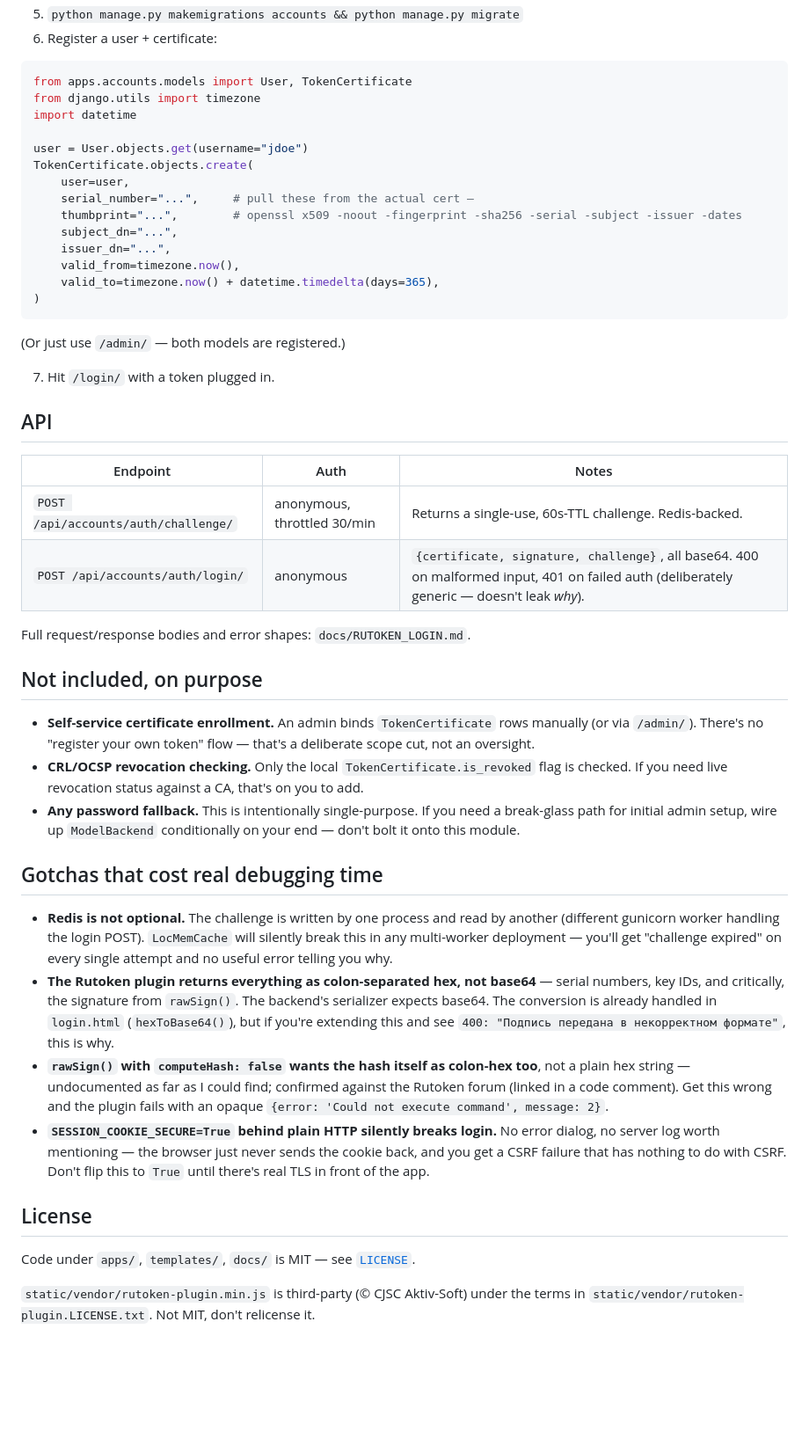
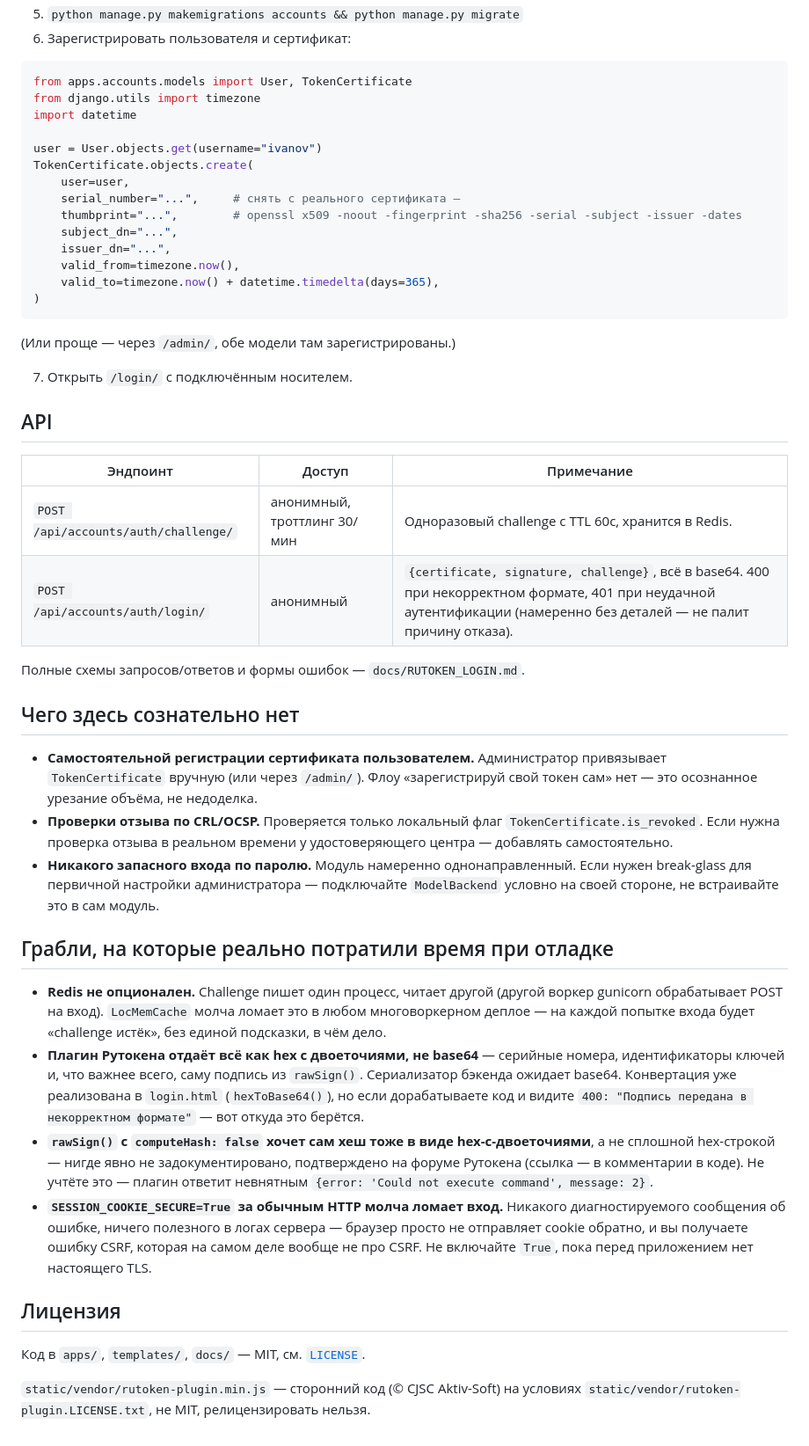
Before and after one commit to raz0rxgod/rutoken-login-form, a Markdown page: README.md, the part around one of its changes. Shown at 88% size. Drawn GitHub-style; blank space fills up the shorter version.

````diff
--- a/README.md
+++ b/README.md
@@ -74,15 +94,15 @@ pip install -r requirements.txt
 5. `python manage.py makemigrations accounts && python manage.py migrate`
-6. Register a user + certificate:
+6. Зарегистрировать пользователя и сертификат:
 
 ```python
 from apps.accounts.models import User, TokenCertificate
 from django.utils import timezone
 import datetime
 
-user = User.objects.get(username="jdoe")
+user = User.objects.get(username="ivanov")
 TokenCertificate.objects.create(
     user=user,
-    serial_number="...",     # pull these from the actual cert —
+    serial_number="...",     # снять с реального сертификата —
     thumbprint="...",        # openssl x509 -noout -fingerprint -sha256 -serial -subject -issuer -dates
     subject_dn="...",
     issuer_dn="...",
@@ -91,34 +111,60 @@ TokenCertificate.objects.create(
 )
 ```
 
-(Or just use `/admin/` — both models are registered.)
+(Или проще — через `/admin/`, обе модели там зарегистрированы.)
 
-7. Hit `/login/` with a token plugged in.
+7. Открыть `/login/` с подключённым носителем.
 
 ## API
 
-| Endpoint | Auth | Notes |
+| Эндпоинт | Доступ | Примечание |
 |---|---|---|
-| `POST /api/accounts/auth/challenge/` | anonymous, throttled 30/min | Returns a single-use, 60s-TTL challenge. Redis-backed. |
-| `POST /api/accounts/auth/login/` | anonymous | `{certificate, signature, challenge}`, all base64. 400 on malformed input, 401 on failed auth (deliberately generic — doesn't leak *why*). |
+| `POST /api/accounts/auth/challenge/` | анонимный, троттлинг 30/мин | Одноразовый challenge с TTL 60с, хранится в Redis. |
+| `POST /api/accounts/auth/login/` | анонимный | `{certificate, signature, challenge}`, всё в base64. 400 при некорректном формате, 401 при неудачной аутентификации (намеренно без деталей — не палит причину отказа). |
 
-Full request/response bodies and error shapes: `docs/RUTOKEN_LOGIN.md`.
+Полные схемы запросов/ответов и формы ошибок — `docs/RUTOKEN_LOGIN.md`.
 
-## Not included, on purpose
+## Чего здесь сознательно нет
 
-- **Self-service certificate enrollment.** An admin binds `TokenCertificate` rows manually (or via `/admin/`). There's no "register your own token" flow — that's a deliberate scope cut, not an oversight.
-- **CRL/OCSP revocation checking.** Only the local `TokenCertificate.is_revoked` flag is checked. If you need live revocation status against a CA, that's on you to add.
-- **Any password fallback.** This is intentionally single-purpose. If you need a break-glass path for initial admin setup, wire up `ModelBackend` conditionally on your end — don't bolt it onto this module.
+- **Самостоятельной регистрации сертификата пользователем.** Администратор
+  привязывает `TokenCertificate` вручную (или через `/admin/`). Флоу
+  «зарегистрируй свой токен сам» нет — это осознанное урезание объёма,
+  не недоделка.
+- **Проверки отзыва по CRL/OCSP.** Проверяется только локальный флаг
+  `TokenCertificate.is_revoked`. Если нужна проверка отзыва в реальном
+  времени у удостоверяющего центра — добавлять самостоятельно.
+- **Никакого запасного входа по паролю.** Модуль намеренно
+  однонаправленный. Если нужен break-glass для первичной настройки
+  администратора — подключайте `ModelBackend` условно на своей
+  стороне, не встраивайте это в сам модуль.
 
-## Gotchas that cost real debugging time
+## Грабли, на которые реально потратили время при отладке
 
-- **Redis is not optional.** The challenge is written by one process and read by another (different gunicorn worker handling the login POST). `LocMemCache` will silently break this in any multi-worker deployment — you'll get "challenge expired" on every single attempt and no useful error telling you why.
-- **The Rutoken plugin returns everything as colon-separated hex, not base64** — serial numbers, key IDs, and critically, the signature from `rawSign()`. The backend's serializer expects base64. The conversion is already handled in `login.html` (`hexToBase64()`), but if you're extending this and see `400: "Подпись передана в некорректном формате"`, this is why.
-- **`rawSign()` with `computeHash: false` wants the hash itself as colon-hex too**, not a plain hex string — undocumented as far as I could find; confirmed against the Rutoken forum (linked in a code comment). Get this wrong and the plugin fails with an opaque `{error: 'Could not execute command', message: 2}`.
-- **`SESSION_COOKIE_SECURE=True` behind plain HTTP silently breaks login.** No error dialog, no server log worth mentioning — the browser just never sends the cookie back, and you get a CSRF failure that has nothing to do with CSRF. Don't flip this to `True` until there's real TLS in front of the app.
+- **Redis не опционален.** Challenge пишет один процесс, читает другой
+  (другой воркер gunicorn обрабатывает POST на вход). `LocMemCache`
+  молча ломает это в любом многоворкерном деплое — на каждой попытке
+  входа будет «challenge истёк», без единой подсказки, в чём дело.
+- **Плагин Рутокена отдаёт всё как hex с двоеточиями, не base64** —
+  серийные номера, идентификаторы ключей и, что важнее всего, саму
+  подпись из `rawSign()`. Сериализатор бэкенда ожидает base64.
+  Конвертация уже реализована в `login.html` (`hexToBase64()`), но
+  если дорабатываете код и видите `400: "Подпись передана в
+  некорректном формате"` — вот откуда это берётся.
+- **`rawSign()` с `computeHash: false` хочет сам хеш тоже в виде
+  hex-с-двоеточиями**, а не сплошной hex-строкой — нигде явно не
+  задокументировано, подтверждено на форуме Рутокена (ссылка — в
+  комментарии в коде). Не учтёте это — плагин ответит невнятным
+  `{error: 'Could not execute command', message: 2}`.
+- **`SESSION_COOKIE_SECURE=True` за обычным HTTP молча ломает вход.**
+  Никакого диагностируемого сообщения об ошибке, ничего полезного в
+  логах сервера — браузер просто не отправляет cookie обратно, и вы
+  получаете ошибку CSRF, которая на самом деле вообще не про CSRF. Не
+  включайте `True`, пока перед приложением нет настоящего TLS.
 
-## License
+## Лицензия
 
-Code under `apps/`, `templates/`, `docs/` is MIT — see [`LICENSE`](LICENSE).
+Код в `apps/`, `templates/`, `docs/` — MIT, см. [`LICENSE`](LICENSE).
 
-`static/vendor/rutoken-plugin.min.js` is third-party (© CJSC Aktiv-Soft) under the terms in `static/vendor/rutoken-plugin.LICENSE.txt`. Not MIT, don't relicense it.
+`static/vendor/rutoken-plugin.min.js` — сторонний код (© CJSC
+Aktiv-Soft) на условиях `static/vendor/rutoken-plugin.LICENSE.txt`,
+не MIT, релицензировать нельзя.
````
Also changed, not shown: other parts of README.md (+57 -37 lines).
